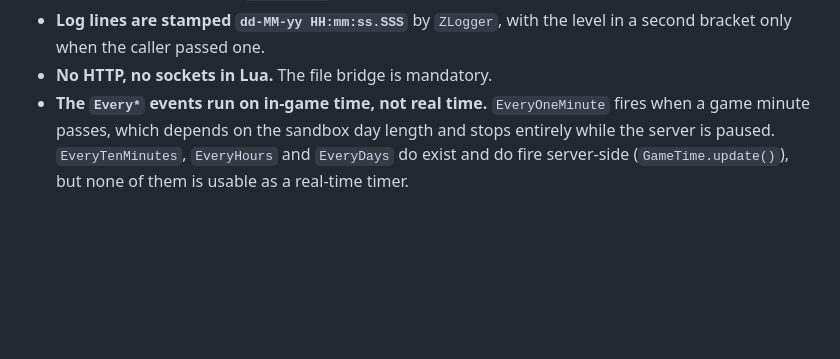
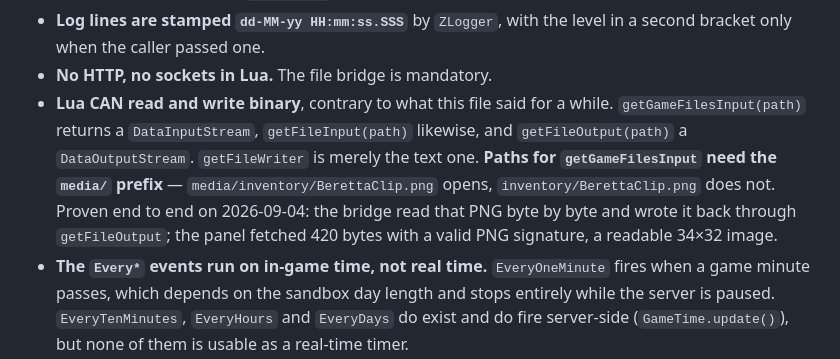
Before and after one commit to zone1987/zomboid-control-panel, a Markdown page: CONTEXT.md, the part around the change. Drawn GitHub-style; blank space fills up the shorter version.

Commit message:
Prove the bridge can move a binary file
The bridge read media/inventory/BerettaClip.png through
getGameFilesInput, wrote it back through getFileOutput, and the panel
fetched it: 420 bytes, valid PNG signature, a readable 34x32 image.

That settles what this feature turns on. Icons can travel from the
server through the bridge, with no upload from the operator -- for any
icon that is on the server. The texture packs holding the base game's
4,400 are still absent even with the corrected path, so what this opens
is mod icons, which ship as loose PNGs.

CONTEXT.md corrected: it claimed Lua could not write binary, which was
wrong and shaped a design decision.

Co-Authored-By: Claude Opus 5 <noreply@anthropic.com>

```diff
--- a/CONTEXT.md
+++ b/CONTEXT.md
@@ -180,6 +180,15 @@ Hard limits:
 - **Log lines are stamped `dd-MM-yy HH:mm:ss.SSS`** by `ZLogger`, with the
   level in a second bracket only when the caller passed one.
 - **No HTTP, no sockets in Lua.** The file bridge is mandatory.
+- **Lua CAN read and write binary**, contrary to what this file said for
+  a while. `getGameFilesInput(path)` returns a `DataInputStream`,
+  `getFileInput(path)` likewise, and `getFileOutput(path)` a
+  `DataOutputStream`. `getFileWriter` is merely the text one.
+  **Paths for `getGameFilesInput` need the `media/` prefix** —
+  `media/inventory/BerettaClip.png` opens, `inventory/BerettaClip.png`
+  does not. Proven end to end on 2026-09-04: the bridge read that PNG
+  byte by byte and wrote it back through `getFileOutput`; the panel
+  fetched 420 bytes with a valid PNG signature, a readable 34×32 image.
 - **The `Every*` events run on in-game time, not real time.** `EveryOneMinute`
   fires when a game minute passes, which depends on the sandbox day length and
   stops entirely while the server is paused. `EveryTenMinutes`, `EveryHours`
```
